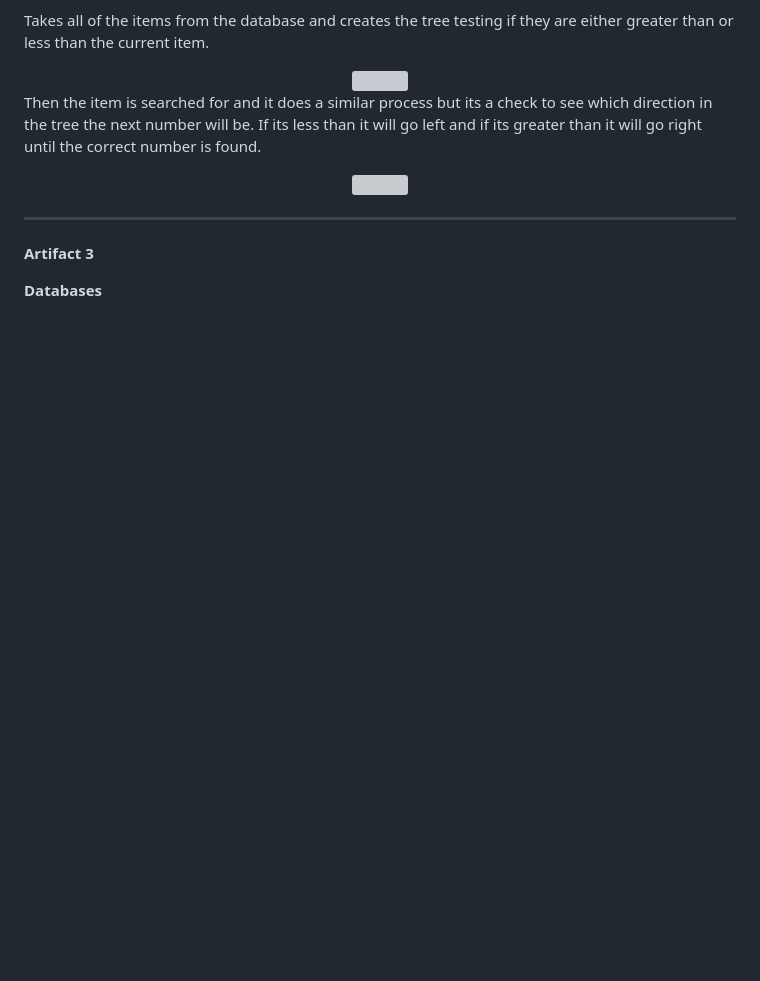
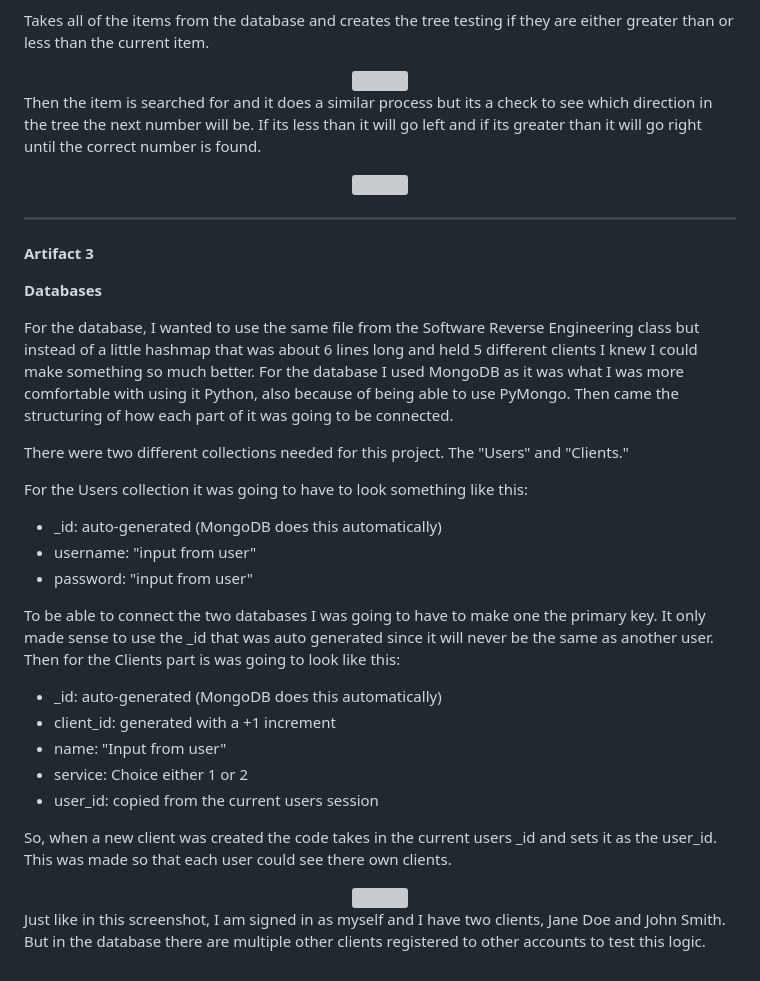
Before and after one commit to bgoucher16/SNHU-CS499, a Markdown page: README.md, the part around one of its changes. Drawn GitHub-style; blank space fills up the shorter version; grey boxes are pictures that could not be loaded.

```diff
--- a/README.md
+++ b/README.md
@@ -92,3 +93,34 @@ Then the item is searched for and it does a similar process but its a check to s
 **Artifact 3**
 
 **Databases**
+
+For the database, I wanted to use the same file from the Software Reverse Engineering class but instead of a little hashmap that was about 6 lines long and held 5 different clients I knew I could make something so much better. For the database I used MongoDB as it was what I was more comfortable with using it Python, also because of being able to use PyMongo. Then came the structuring of how each part of it was going to be connected.
+
+There were two different collections needed for this project. The "Users" and "Clients."
+
+For the Users collection it was going to have to look something like this:
+
+<ul>
+  <li>_id: auto-generated (MongoDB does this automatically)</li>
+  <li>username: "input from user"</li>
+  <li>password: "input from user"</li>
+</ul>
+
+To be able to connect the two databases I was going to have to make one the primary key. It only made sense to use the _id that was auto generated since it will never be the same as another user.
+Then for the Clients part is was going to look like this:
+
+<ul>
+  <li>_id: auto-generated (MongoDB does this automatically)</li>
+  <li>client_id: generated with a +1 increment</li>
+  <li>name: "Input from user"</li>
+  <li>service: Choice either 1 or 2</li>
+  <li>user_id: copied from the current users session</li>
+</ul>
+
+So, when a new client was created the code takes in the current users _id and sets it as the user_id. This was made so that each user could see there own clients.
+
+<div align="center">
+  <img src="https://github.com/user-attachments/assets/39b5b552-db59-4297-9cf7-183f2ef85f16" width="600px" height="350px">
+</div>
+
+Just like in this screenshot, I am signed in as myself and I have two clients, Jane Doe and John Smith. But in the database there are multiple other clients registered to other accounts to test this logic.
```
Also changed, not shown: other parts of README.md (+1 -0 lines).
